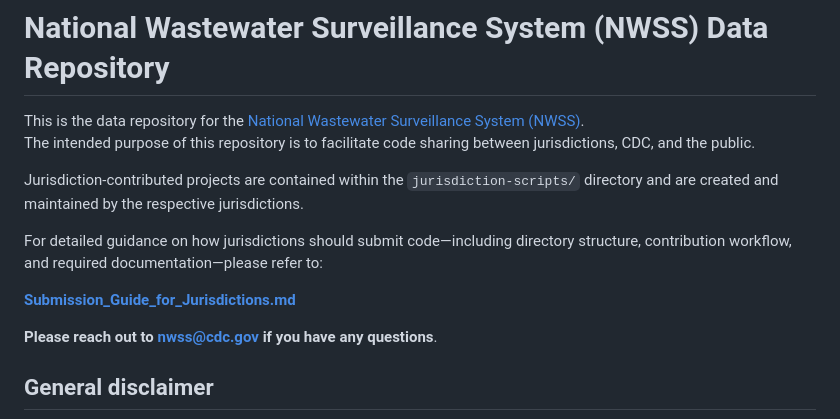
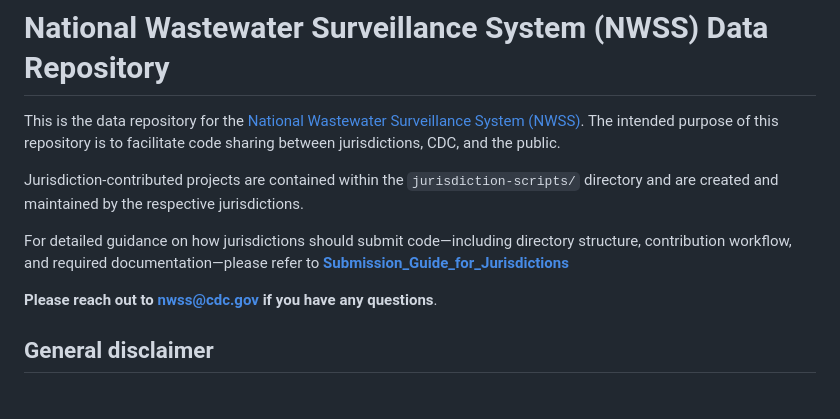
Before and after one commit to CDCgov/NWSS, a Markdown page: README.md, the part around the change. Rendered like a GitHub page; blank space fills up the shorter version.

```diff
--- a/README.md
+++ b/README.md
@@ -1,13 +1,10 @@
 # National Wastewater Surveillance System (NWSS) Data Repository
 
-This is the data repository for the [National Wastewater Surveillance System (NWSS)](https://www.cdc.gov/nwss/wastewater-surveillance/index.html).
-The intended purpose of this repository is to facilitate code sharing between jurisdictions, CDC, and the public.
+This is the data repository for the [National Wastewater Surveillance System (NWSS)](https://www.cdc.gov/nwss/wastewater-surveillance/index.html). The intended purpose of this repository is to facilitate code sharing between jurisdictions, CDC, and the public.
 
 Jurisdiction-contributed projects are contained within the `jurisdiction-scripts/` directory and are created and maintained by the respective jurisdictions.
 
-For detailed guidance on how jurisdictions should submit code—including directory structure, contribution workflow, and required documentation—please refer to:
-
-**[Submission_Guide_for_Jurisdictions.md](Submission_Guide_for_Jurisdictions.md)**
+For detailed guidance on how jurisdictions should submit code—including directory structure, contribution workflow, and required documentation—please refer to **[Submission_Guide_for_Jurisdictions](Submission_Guide_for_Jurisdictions.md)**
 
 
 **Please reach out to nwss@cdc.gov if you have any questions**.
```
